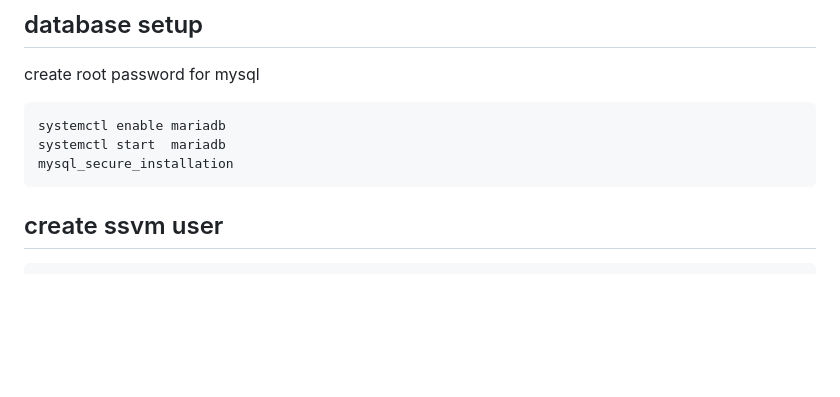
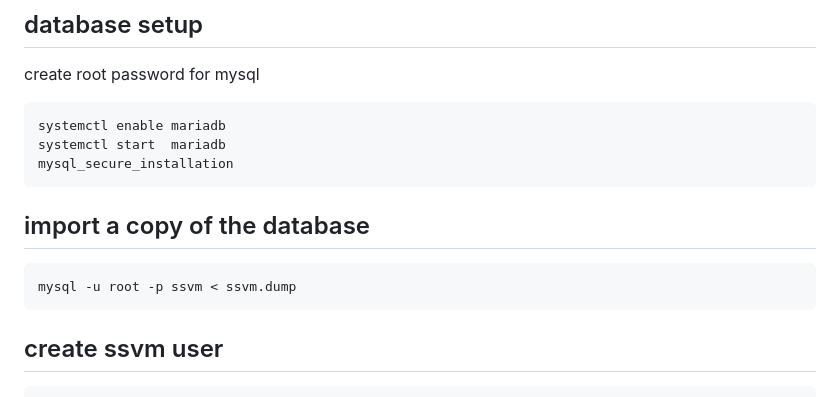
Before and after one commit to mikekuriger/ssvm, a Markdown page: README.md, the part around the change. Rendered like a GitHub page; blank space fills up the shorter version.

````diff
--- a/README.md
+++ b/README.md
@@ -72,6 +72,10 @@ create root password for mysql
 systemctl enable mariadb
 systemctl start  mariadb
 mysql_secure_installation
+```
+## import a copy of the database
+```
+mysql -u root -p ssvm < ssvm.dump
 ```
 ## create ssvm user
 ```
````
